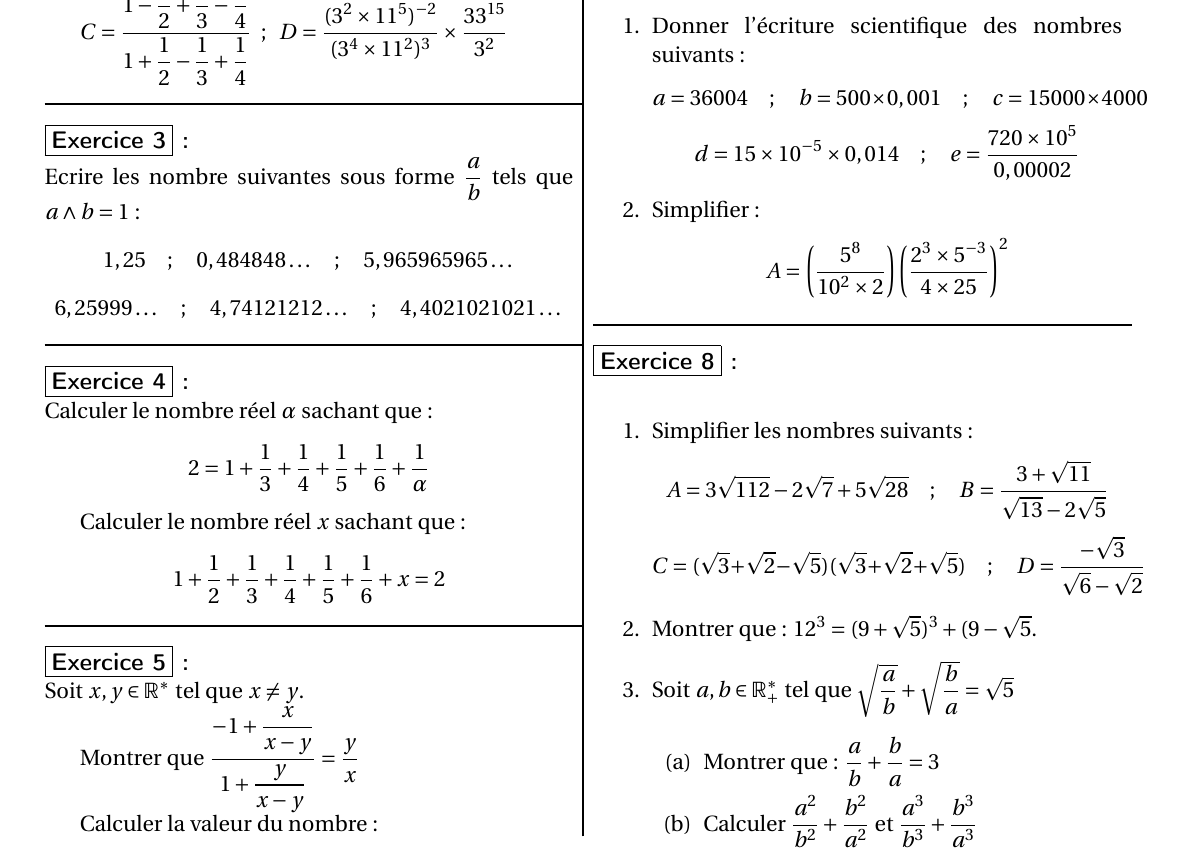
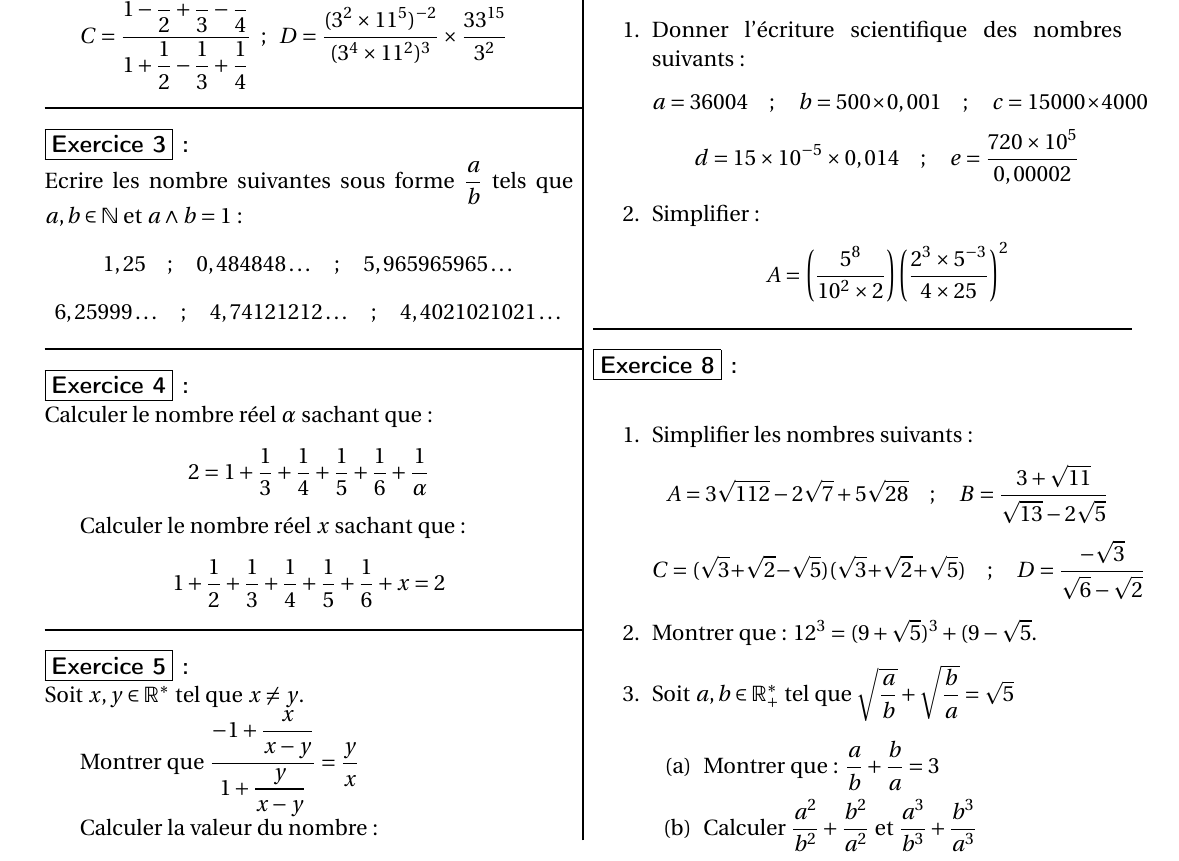
Before and after one commit to OthmaneLaksoumi/Tronc-Commun-Scientifique, a LaTeX document (Semestre 1/Ensembles des nombres/Exercices/Exercices.tex): part of the page, cut so that both start at the same text. Compiled offline with pdfLaTeX.

Commit message:
exercices

```diff
--- a/Semestre 1/Ensembles des nombres/Exercices/Exercices.tex
+++ b/Semestre 1/Ensembles des nombres/Exercices/Exercices.tex
@@ -81,7 +81,7 @@ Calculer les expressions suivantes et donner le résultat sous forme de fraction
 \end{exo}
 
 \begin{exo}
-Ecrire les nombre suivantes sous forme $\dfrac{a}{b}$ tels que $a\wedge b = 1$ :
+Ecrire les nombre suivantes sous forme $\dfrac{a}{b}$ tels que $a,b\in\mathbb{N}$ et $a\wedge b = 1$ :
 $$1,25\quad;\quad 0,484848\dots\quad;\quad 5,965965965\dots$$
 $$6,25999\dots\quad;\quad4,74121212\dots\quad;\quad4,4021021021\dots$$
 \end{exo}
```
